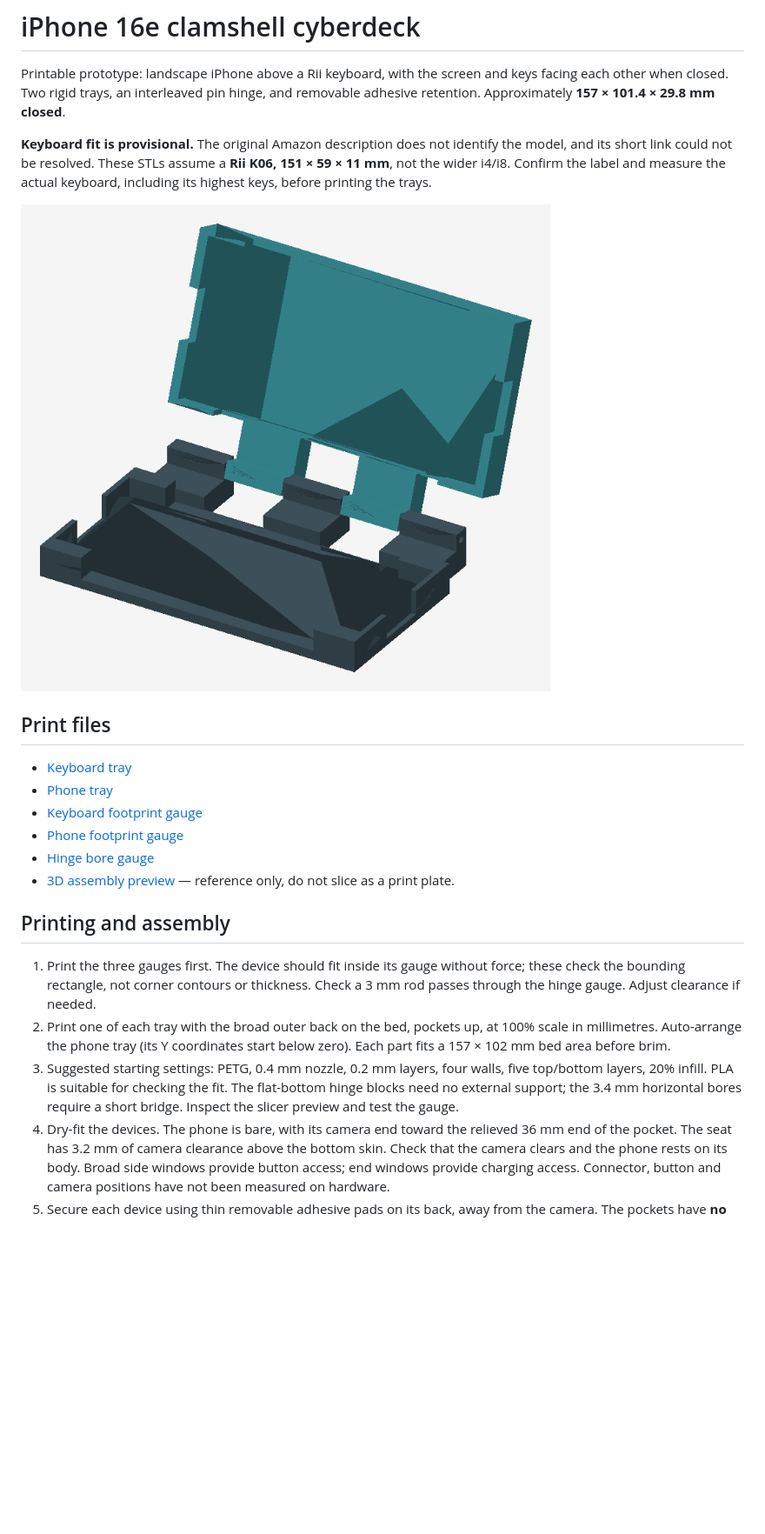
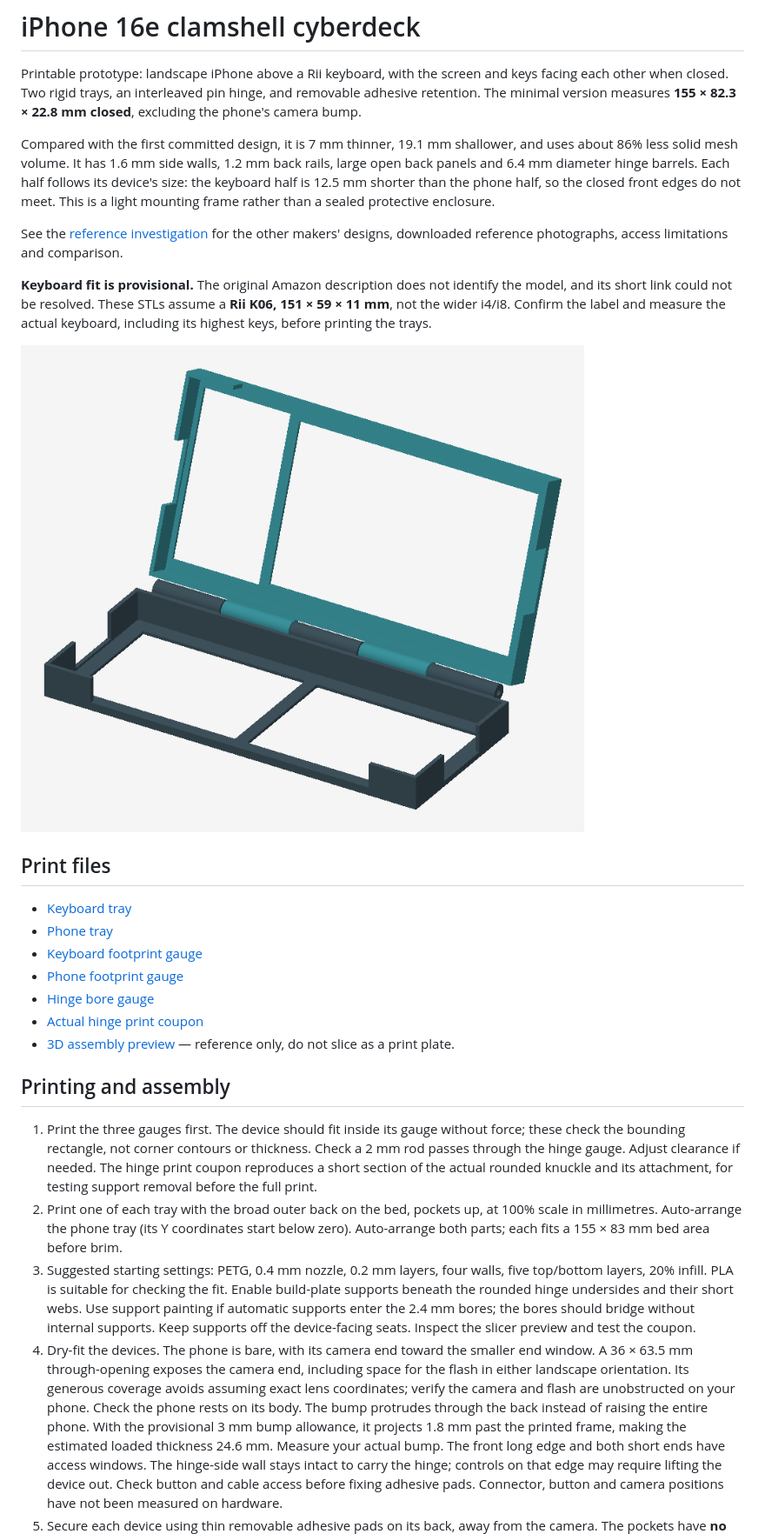
Before and after one commit to AidanJones/iphone_cyber_deck, a Markdown page: README.md, the part around one of its changes. Shown at 87% size. Rendered like a GitHub page; pictures changed too: preview.png; blank space fills up the shorter version.

Commit message:
Slim down clamshell frame and add camera opening

```diff
--- a/README.md
+++ b/README.md
@@ -2,7 +2,18 @@
 
 Printable prototype: landscape iPhone above a Rii keyboard, with the screen and
 keys facing each other when closed. Two rigid trays, an interleaved pin hinge,
-and removable adhesive retention. Approximately **157 × 101.4 × 29.8 mm closed**.
+and removable adhesive retention. The minimal version measures **155 × 82.3 ×
+22.8 mm closed**, excluding the phone's camera bump.
+
+Compared with the first committed design, it is 7 mm thinner, 19.1 mm shallower,
+and uses about 86% less solid mesh volume. It has 1.6 mm side walls, 1.2 mm back
+rails, large open back panels and 6.4 mm diameter hinge barrels. Each half follows
+its device's size: the keyboard half is 12.5 mm shorter than the phone half, so
+the closed front edges do not meet. This is a light mounting frame rather than a
+sealed protective enclosure.
+
+See the [reference investigation](references/README.md) for the other makers'
+designs, downloaded reference photographs, access limitations and comparison.
 
 **Keyboard fit is provisional.** The original Amazon description does not identify
 the model, and its short link could not be resolved. These STLs assume a **Rii K06,
@@ -18,24 +29,36 @@ keyboard, including its highest keys, before printing the trays.
 - [Keyboard footprint gauge](print/keyboard_fit_gauge.stl)
 - [Phone footprint gauge](print/phone_fit_gauge.stl)
 - [Hinge bore gauge](print/hinge_bore_gauge.stl)
+- [Actual hinge print coupon](print/hinge_print_coupon.stl)
 - [3D assembly preview](assembly.glb) — reference only, do not slice as a print plate.
 
 ## Printing and assembly
 
 1. Print the three gauges first. The device should fit inside its gauge without
    force; these check the bounding rectangle, not corner contours or thickness.
-   Check a 3 mm rod passes through the hinge gauge. Adjust clearance if needed.
+   Check a 2 mm rod passes through the hinge gauge. Adjust clearance if needed.
+   The hinge print coupon reproduces a short section of the actual rounded
+   knuckle and its attachment, for testing support removal before the full print.
 2. Print one of each tray with the broad outer back on the bed, pockets up, at
    100% scale in millimetres. Auto-arrange the phone tray (its Y coordinates start
-   below zero). Each part fits a 157 × 102 mm bed area before brim.
+   below zero). Auto-arrange both parts; each fits a 155 × 83 mm bed area before brim.
 3. Suggested starting settings: PETG, 0.4 mm nozzle, 0.2 mm layers, four walls,
    five top/bottom layers, 20% infill. PLA is suitable for checking the fit.
-   The flat-bottom hinge blocks need no external support; the 3.4 mm horizontal
-   bores require a short bridge. Inspect the slicer preview and test the gauge.
-4. Dry-fit the devices. The phone is bare, with its camera end toward the relieved
-   36 mm end of the pocket. The seat has 3.2 mm of camera clearance above the
-   bottom skin. Check that the camera clears and the phone rests on its body.
-   Broad side windows provide button access; end windows provide charging access.
+   Enable build-plate supports beneath the rounded hinge undersides and their
+   short webs. Use support painting if automatic supports enter the 2.4 mm bores;
+   the bores should bridge without internal supports. Keep supports off the
+   device-facing seats. Inspect the slicer preview and test the coupon.
+4. Dry-fit the devices. The phone is bare, with its camera end toward the smaller
+   end window. A 36 × 63.5 mm through-opening exposes the camera end, including
+   space for the flash in either landscape orientation. Its generous coverage
+   avoids assuming exact lens coordinates; verify the camera and flash are
+   unobstructed on your phone. Check the phone rests on its body.
+   The bump protrudes through the back instead of raising the entire phone.
+   With the provisional 3 mm bump allowance, it projects 1.8 mm past the printed
+   frame, making the estimated loaded thickness 24.6 mm. Measure your actual bump.
+   The front long edge and both short ends have access windows. The hinge-side
+   wall stays intact to carry the hinge; controls on that edge may require lifting
+   the device out. Check button and cable access before fixing adhesive pads.
    Connector, button and camera positions have not been measured on hardware.
 5. Secure each device using thin removable adhesive pads on its back, away from
    the camera. The pockets have **no snap lips**: adhesive is required to retain
```
Also changed, not shown: other parts of README.md (+18 -13 lines), references/README.md (added, +82 -0 lines), references/rii-k06-installed.jpg (added), references/rii-k06-open.jpg (added), 11 other files.
